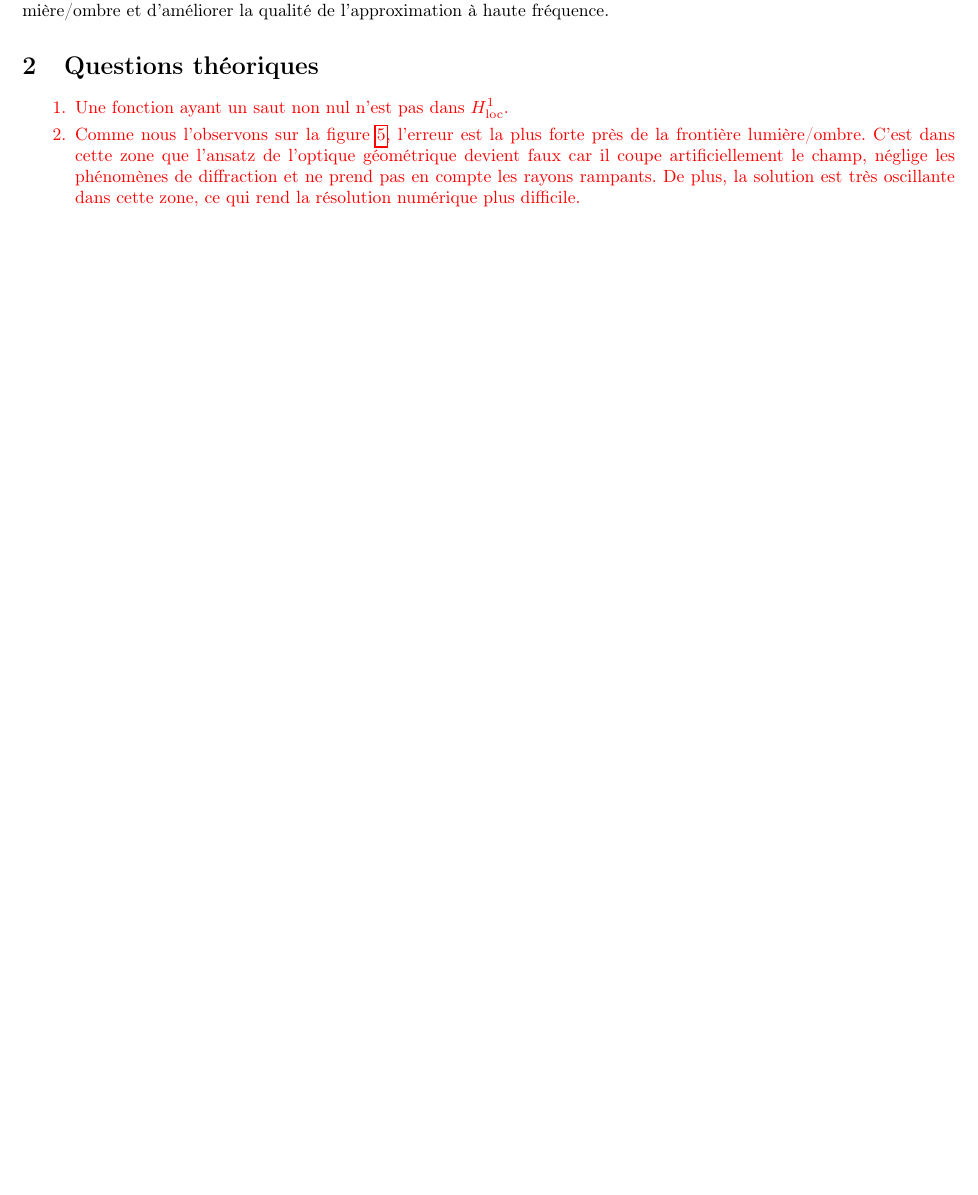
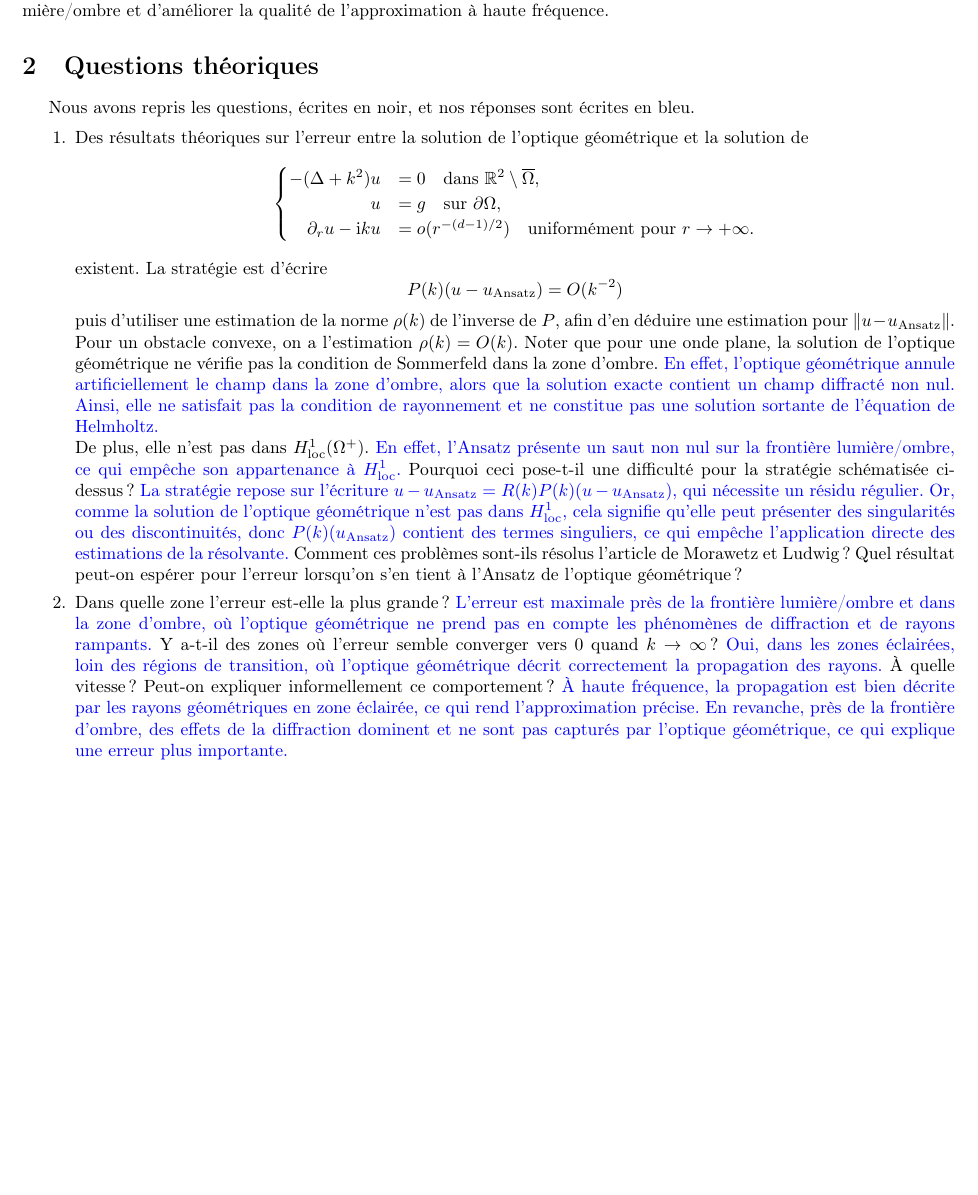
Before and after one commit to clembail/projet-MS12, a LaTeX paper (rapport/main.tex): part of page 6 of 6, cut so that both start at the same text, the shorter picture padded with empty space. Compiled offline with pdfLaTeX.

Commit message:
questions théoriques

```diff
--- a/rapport/main.tex
+++ b/rapport/main.tex
@@ -186,13 +186,29 @@ La figure \ref{fig:erreur_L2} présente l'erreur en norme $L^2$ entre les soluti
 \end{figure}
 
 Une amélioration possible de l'optique géométrique est d'appliquer l'optique physique, qui prend en compte les phénomènes de diffraction et les rayons rampants. Cette approche permettrait de réduire l'erreur près de la frontière lumière/ombre et d'améliorer la qualité de l'approximation à haute fréquence.
+
 \section{Questions théoriques}
 
-{\color{red}
+Nous avons repris les questions, écrites en noir, et nos réponses sont écrites en bleu.
+
 \begin{enumerate}
-    \item Une fonction ayant un saut non nul n'est pas dans $H^1_\mathrm{loc}$.
-    \item Comme nous l'observons sur la figure \ref{fig:erreur}, l'erreur est la plus forte près de la frontière lumière/ombre. C’est dans cette zone que l’ansatz de l'optique géométrique devient faux car il coupe artificiellement le champ, néglige les phénomènes de diffraction et ne prend pas en compte les rayons rampants. De plus, la solution est très oscillante dans cette zone, ce qui rend la résolution numérique plus difficile.
+    \item {\color{black}Des résultats théoriques sur l'erreur entre la solution de l'optique géométrique et la solution de
+    \[
+    \begin{cases}
+    -(\Delta + k^2) u &= 0 \quad \text{dans } \mathbb{R}^2 \setminus \overline{\Omega}, \\
+    \hfill u &= g \quad \text{sur } \partial \Omega, \\
+    \hfill \partial_r u - \mathrm{i} k u &= o(r^{-(d-1)/2}) \quad \text{uniformément pour } r \to +\infty.
+    \end{cases}
+    \]
+    existent. La stratégie est d'écrire
+    \[
+    P(k)(u - u_\mathrm{Ansatz}) = O(k^{-2})
+    \]
+    puis d'utiliser une estimation de la norme $\rho(k)$ de l'inverse de $P$, afin d'en déduire une estimation pour $\Vert u - u_\mathrm{Ansatz} \Vert$. Pour un obstacle convexe, on a l'estimation $\rho(k) = O(k)$. Noter que pour une onde plane, la solution de l'optique géométrique ne vérifie pas la condition de Sommerfeld dans la zone d'ombre. {\color{blue}En effet, l'optique géométrique annule artificiellement le champ dans la zone d'ombre, alors que la solution exacte contient un champ diffracté non nul. Ainsi, elle ne satisfait pas la condition de rayonnement et ne constitue pas une solution sortante de l’équation de Helmholtz.} \\
+    De plus, elle n'est pas dans $H^1_\mathrm{loc}(\Omega^+)$.} {\color{blue}En effet, l’Ansatz présente un saut non nul sur la frontière lumière/ombre, ce qui empêche son appartenance à $H^1_\mathrm{loc}$.} {\color{black}Pourquoi ceci pose-t-il une difficulté pour la stratégie schématisée ci-dessus ?} {\color{blue}La stratégie repose sur l’écriture $u-u_{\mathrm{Ansatz}} = R(k)P(k)(u-u_{\mathrm{Ansatz}})$, qui nécessite un résidu régulier. Or, comme la solution de l'optique géométrique n'est pas dans $H^1_\mathrm{loc}$, cela signifie qu'elle peut présenter des singularités ou des discontinuités, donc $P(k)(u_{\mathrm{Ansatz}})$ contient des termes singuliers, ce qui empêche l’application directe des estimations de la résolvante.} {\color{black} Comment ces problèmes sont-ils résolus l'article de Morawetz et Ludwig ?} {\color{black} Quel résultat peut-on espérer pour l'erreur lorsqu'on s'en tient à l'Ansatz de l'optique géométrique ?} % {\color{blue}On peut espérer une erreur de l’ordre $O(k^{-1})$ dans les zones régulières (loin des transitions), mais pas une approximation uniforme sur tout le domaine, en particulier près de la frontière lumière/ombre.}
+
+    \item {\color{black} Dans quelle zone l'erreur est-elle la plus grande ?} {\color{blue}L’erreur est maximale près de la frontière lumière/ombre et dans la zone d’ombre, où l’optique géométrique ne prend pas en compte les phénomènes de diffraction et de rayons rampants.} {\color{black} Y a-t-il des zones où l'erreur semble converger vers $0$ quand $k \to \infty$ ?} {\color{blue}Oui, dans les zones éclairées, loin des régions de transition, où l’optique géométrique décrit correctement la propagation des rayons.} {\color{black} À quelle vitesse ?} % {\color{blue}Typiquement à vitesse $O(k^{-1})$ dans ces zones, en lien avec un résidu en $O(k^{-2})$ et $\rho(k)=O(k)$.}
+    {\color{black} Peut-on expliquer informellement ce comportement ?} {\color{blue}À haute fréquence, la propagation est bien décrite par les rayons géométriques en zone éclairée, ce qui rend l’approximation précise. En revanche, près de la frontière d’ombre, des effets de la diffraction dominent et ne sont pas capturés par l’optique géométrique, ce qui explique une erreur plus importante.}
 \end{enumerate}
-}
 
 \end{document}
```
Also changed, not shown: 1 other file.
